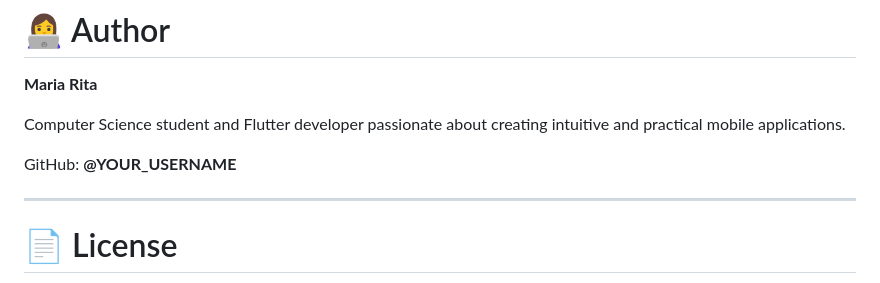
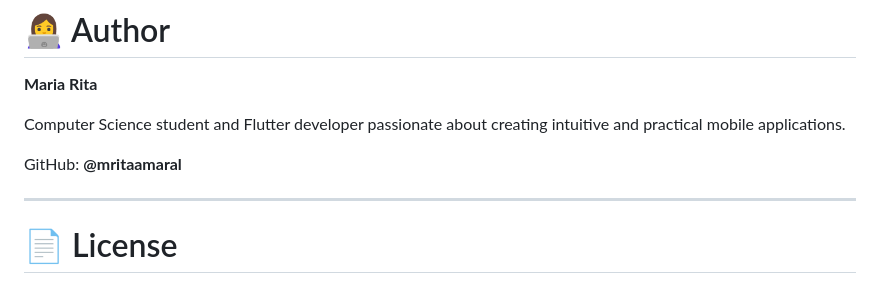
Before and after one commit to mritaamaral/math-operations-in-Flutter, a Markdown page: README.md, the part around the change. GitHub-like rendering.

Commit message:
Update GitHub username in README

```diff
--- a/README.md
+++ b/README.md
@@ -161,7 +161,7 @@ If you have suggestions for improvements or new features, feel free to fork the
 
 Computer Science student and Flutter developer passionate about creating intuitive and practical mobile applications.
 
-GitHub: **@YOUR_USERNAME**
+GitHub: **@mritaamaral**
 
 ---
 
```
